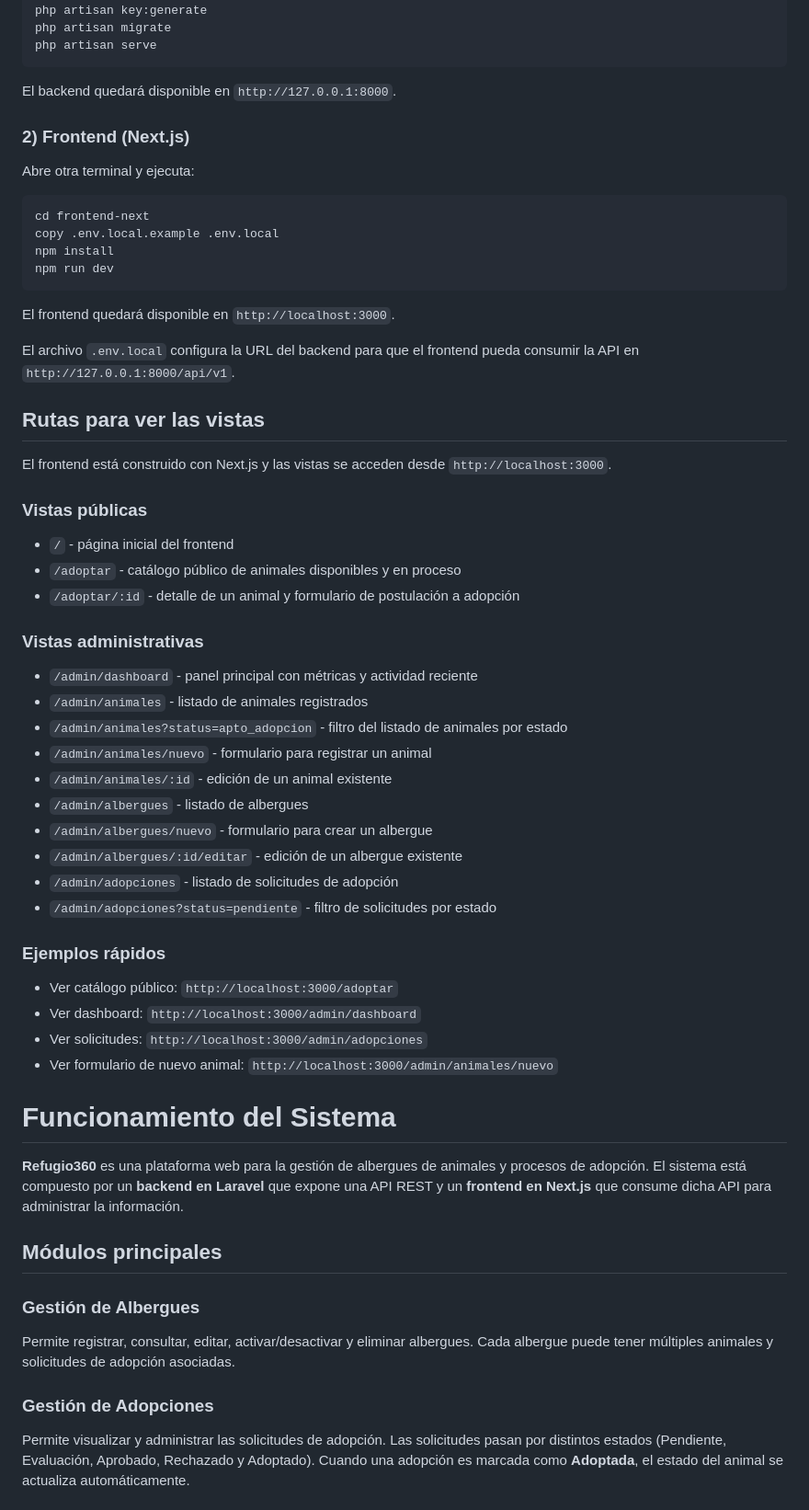
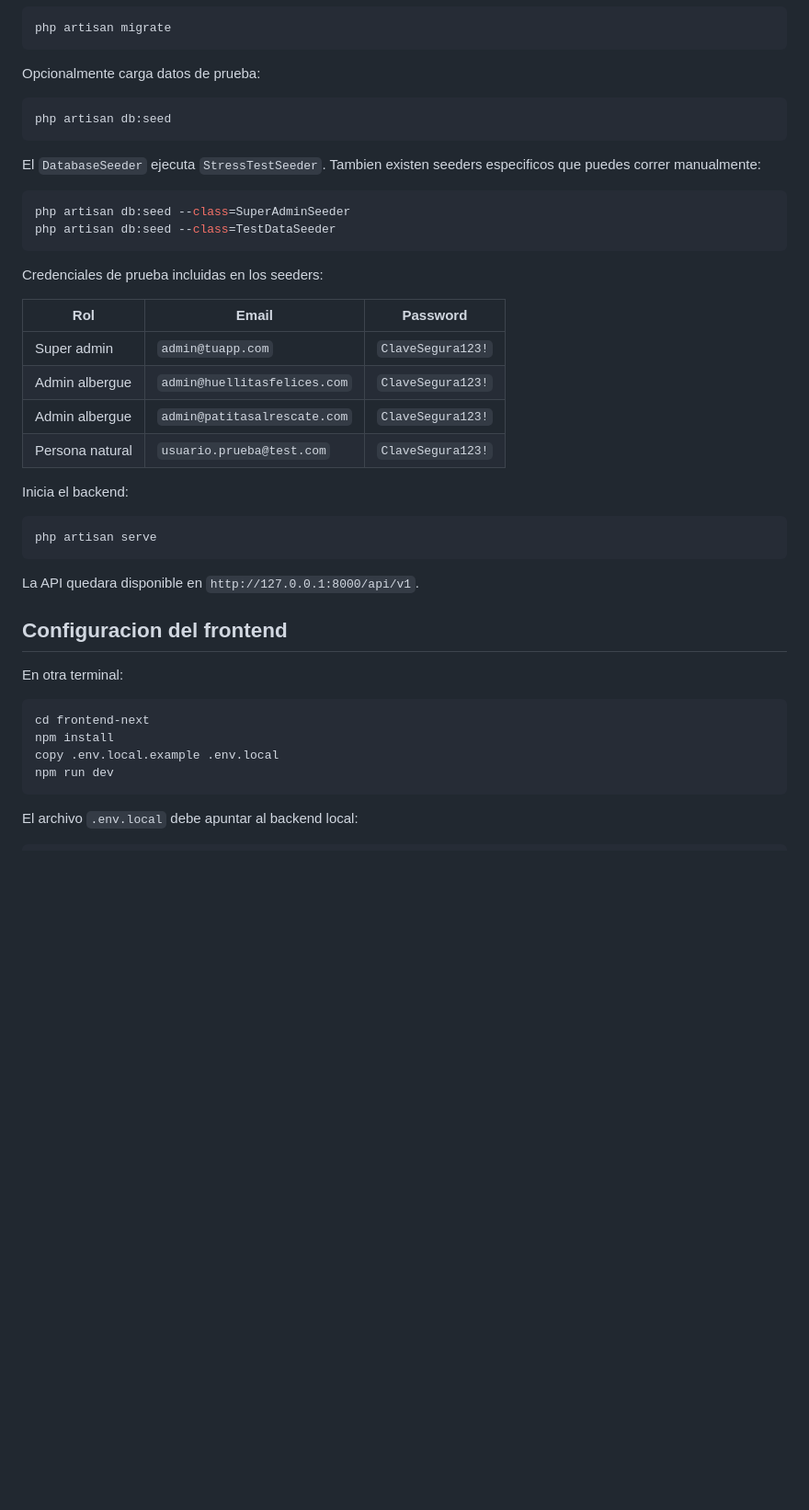
Before and after one commit to Joel-VR/refugio360-saas, a Markdown page: README.md, the part around one of its changes. Shown at 92% size. Rendered like a GitHub page; blank space fills up the shorter version.

````diff
--- a/README.md
+++ b/README.md
@@ -53,65 +84,46 @@ php artisan key:generate
 php artisan migrate
+```
+
+Opcionalmente carga datos de prueba:
+
+```bash
+php artisan db:seed
+```
+
+El `DatabaseSeeder` ejecuta `StressTestSeeder`. Tambien existen seeders especificos que puedes correr manualmente:
+
+```bash
+php artisan db:seed --class=SuperAdminSeeder
+php artisan db:seed --class=TestDataSeeder
+```
+
+Credenciales de prueba incluidas en los seeders:
+
+| Rol | Email | Password |
+| --- | --- | --- |
+| Super admin | `admin@tuapp.com` | `ClaveSegura123!` |
+| Admin albergue | `admin@huellitasfelices.com` | `ClaveSegura123!` |
+| Admin albergue | `admin@patitasalrescate.com` | `ClaveSegura123!` |
+| Persona natural | `usuario.prueba@test.com` | `ClaveSegura123!` |
+
+Inicia el backend:
+
+```bash
 php artisan serve
 ```
 
-El backend quedará disponible en `http://127.0.0.1:8000`.
+La API quedara disponible en `http://127.0.0.1:8000/api/v1`.
 
-### 2) Frontend (Next.js)
+## Configuracion del frontend
 
-Abre otra terminal y ejecuta:
+En otra terminal:
 
 ```bash
 cd frontend-next
+npm install
 copy .env.local.example .env.local
-npm install
 npm run dev
 ```
 
-El frontend quedará disponible en `http://localhost:3000`.
+El archivo `.env.local` debe apuntar al backend local:
 
-El archivo `.env.local` configura la URL del backend para que el frontend pueda consumir la API en `http://127.0.0.1:8000/api/v1`.
-
-## Rutas para ver las vistas
-
-El frontend está construido con Next.js y las vistas se acceden desde `http://localhost:3000`.
-
-### Vistas públicas
-
-- `/` - página inicial del frontend
-- `/adoptar` - catálogo público de animales disponibles y en proceso
-- `/adoptar/:id` - detalle de un animal y formulario de postulación a adopción
-
-### Vistas administrativas
-
-- `/admin/dashboard` - panel principal con métricas y actividad reciente
-- `/admin/animales` - listado de animales registrados
-- `/admin/animales?status=apto_adopcion` - filtro del listado de animales por estado
-- `/admin/animales/nuevo` - formulario para registrar un animal
-- `/admin/animales/:id` - edición de un animal existente
-- `/admin/albergues` - listado de albergues
-- `/admin/albergues/nuevo` - formulario para crear un albergue
-- `/admin/albergues/:id/editar` - edición de un albergue existente
-- `/admin/adopciones` - listado de solicitudes de adopción
-- `/admin/adopciones?status=pendiente` - filtro de solicitudes por estado
-
-### Ejemplos rápidos
-
-- Ver catálogo público: `http://localhost:3000/adoptar`
-- Ver dashboard: `http://localhost:3000/admin/dashboard`
-- Ver solicitudes: `http://localhost:3000/admin/adopciones`
-- Ver formulario de nuevo animal: `http://localhost:3000/admin/animales/nuevo`
-
-# Funcionamiento del Sistema
-
-**Refugio360** es una plataforma web para la gestión de albergues de animales y procesos de adopción. El sistema está compuesto por un **backend en Laravel** que expone una API REST y un **frontend en Next.js** que consume dicha API para administrar la información.
-
-## Módulos principales
-
-### Gestión de Albergues
-
-Permite registrar, consultar, editar, activar/desactivar y eliminar albergues. Cada albergue puede tener múltiples animales y solicitudes de adopción asociadas.
-
-### Gestión de Adopciones
-
-Permite visualizar y administrar las solicitudes de adopción. Las solicitudes pasan por distintos estados (Pendiente, Evaluación, Aprobado, Rechazado y Adoptado). Cuando una adopción es marcada como **Adoptada**, el estado del animal se actualiza automáticamente.
-
````
Also changed, not shown: other parts of README.md (+176 -61 lines).
